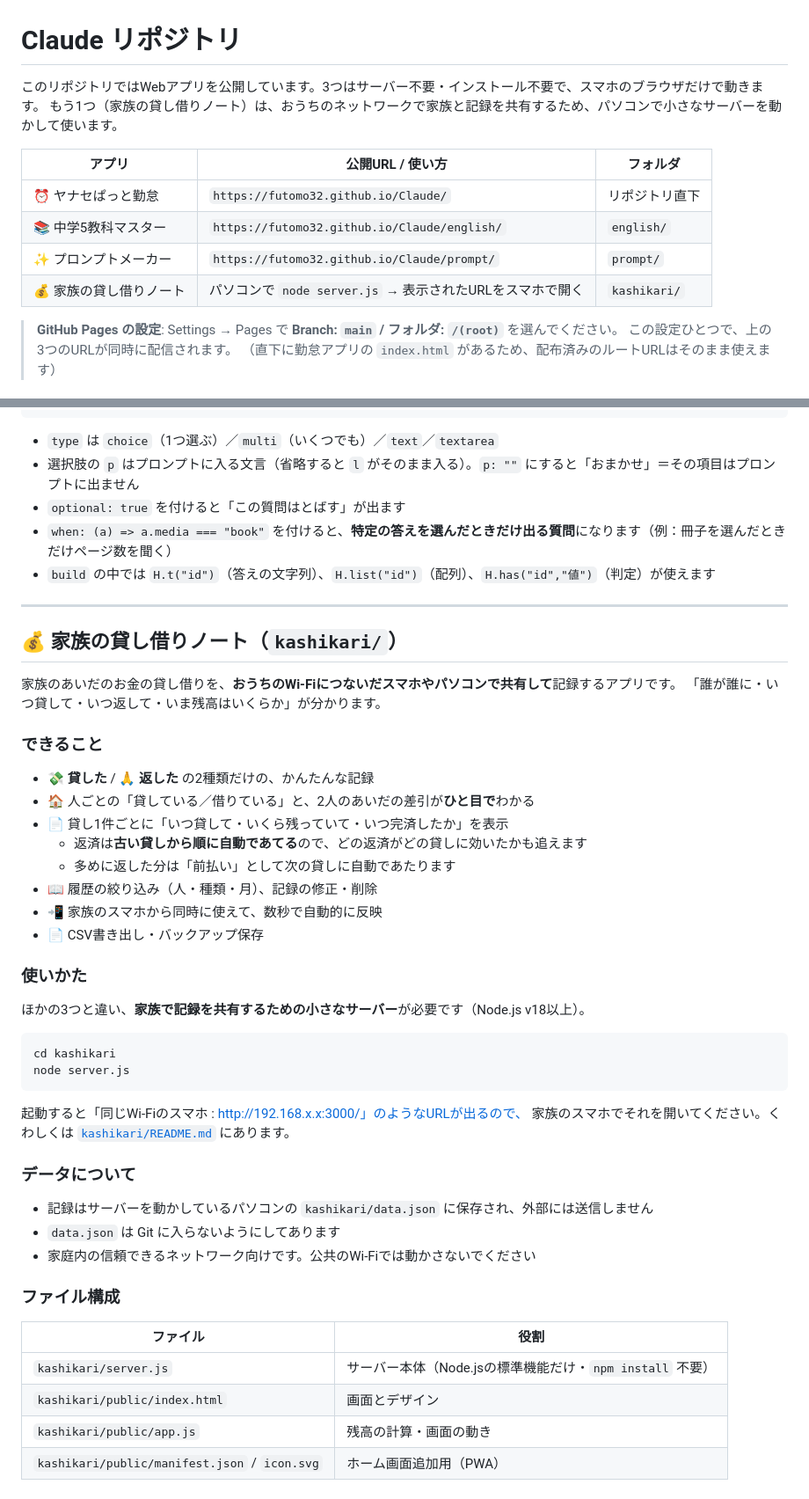
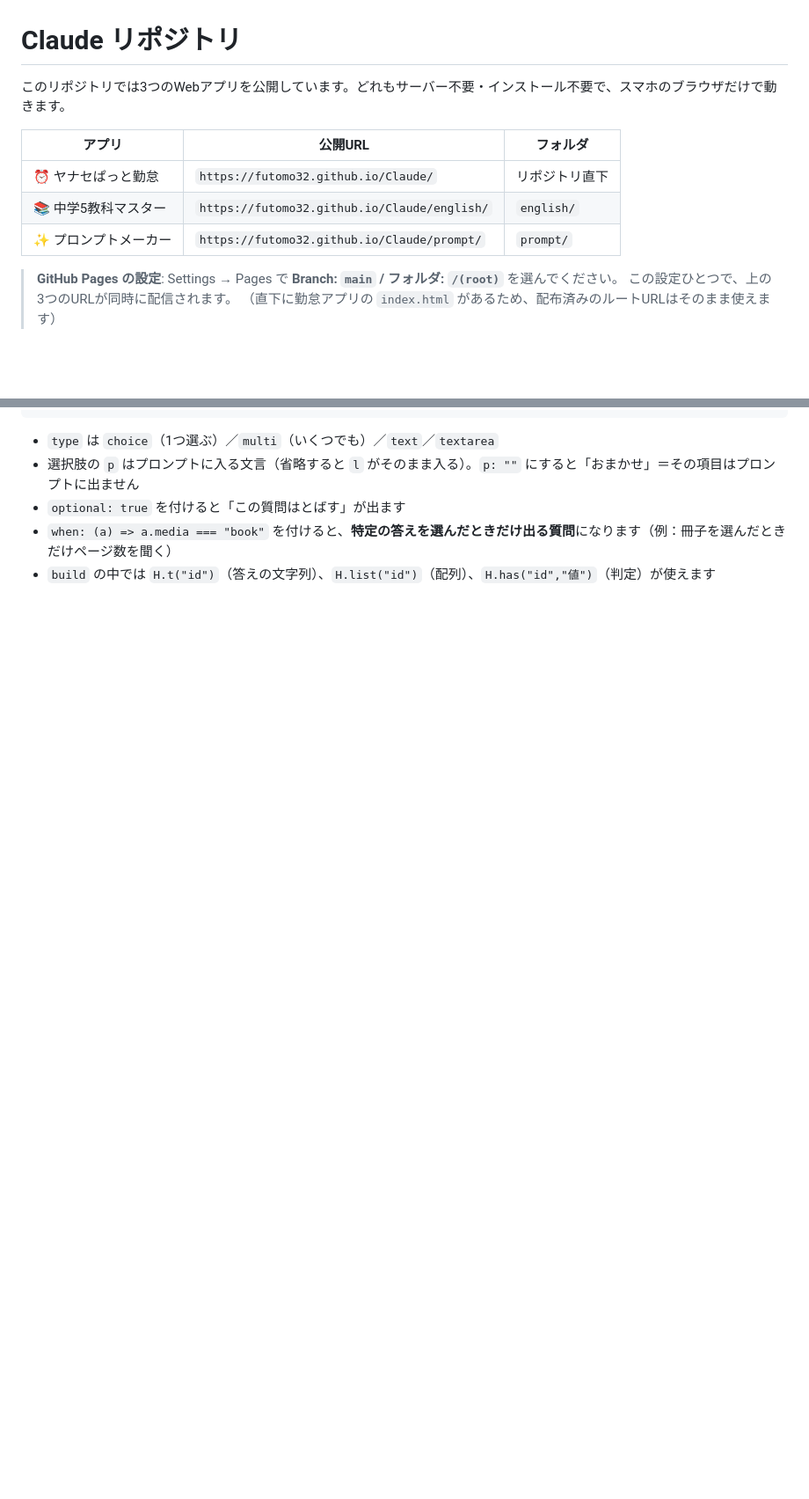
Before and after one commit to futomo32/Claude, a Markdown page: README.md, 2 parts joined by grey strips. Shown at 88% size. Drawn GitHub-style; blank space fills up the shorter version.

Commit message:
ルートのREADMEから貸し借りノートの説明を消す
家族だけで使うアプリなので、リポジトリの表紙には載せません。
使い方は kashikari/README.md に書いてあります。

Co-Authored-By: Claude Opus 5 <noreply@anthropic.com>
Claude-Session: https://claude.ai/code/session_01VosXT6UeU3y46tQWB6jdSP

````diff
--- a/README.md
+++ b/README.md
@@ -1,14 +1,12 @@
 # Claude リポジトリ
 
-このリポジトリではWebアプリを公開しています。3つはサーバー不要・インストール不要で、スマホのブラウザだけで動きます。
-もう1つ（家族の貸し借りノート）は、おうちのネットワークで家族と記録を共有するため、パソコンで小さなサーバーを動かして使います。
+このリポジトリでは3つのWebアプリを公開しています。どれもサーバー不要・インストール不要で、スマホのブラウザだけで動きます。
 
-| アプリ | 公開URL / 使い方 | フォルダ |
+| アプリ | 公開URL | フォルダ |
 |---|---|---|
 | ⏰ ヤナセぱっと勤怠 | `https://futomo32.github.io/Claude/` | リポジトリ直下 |
 | 📚 中学5教科マスター | `https://futomo32.github.io/Claude/english/` | `english/` |
 | ✨ プロンプトメーカー | `https://futomo32.github.io/Claude/prompt/` | `prompt/` |
-| 💰 家族の貸し借りノート | パソコンで `node server.js` → 表示されたURLをスマホで開く | `kashikari/` |
 
 > **GitHub Pages の設定**: Settings → Pages で **Branch: `main` / フォルダ: `/(root)`** を選んでください。
 > この設定ひとつで、上の3つのURLが同時に配信されます。
@@ -193,48 +191,3 @@ build.js は生成前に、各レベルが30問あるか・選択肢が4つで
 - `optional: true` を付けると「この質問はとばす」が出ます
 - `when: (a) => a.media === "book"` を付けると、**特定の答えを選んだときだけ出る質問**になります（例：冊子を選んだときだけページ数を聞く）
 - `build` の中では `H.t("id")`（答えの文字列）、`H.list("id")`（配列）、`H.has("id","値")`（判定）が使えます
-
----
-
-## 💰 家族の貸し借りノート（`kashikari/`）
-
-家族のあいだのお金の貸し借りを、**おうちのWi-Fiにつないだスマホやパソコンで共有して**記録するアプリです。
-「誰が誰に・いつ貸して・いつ返して・いま残高はいくらか」が分かります。
-
-### できること
-
-- 💸 **貸した** / 🙏 **返した** の2種類だけの、かんたんな記録
-- 🏠 人ごとの「貸している／借りている」と、2人のあいだの差引が**ひと目で**わかる
-- 📄 貸し1件ごとに「いつ貸して・いくら残っていて・いつ完済したか」を表示
-  - 返済は**古い貸しから順に自動であてる**ので、どの返済がどの貸しに効いたかも追えます
-  - 多めに返した分は「前払い」として次の貸しに自動であたります
-- 📖 履歴の絞り込み（人・種類・月）、記録の修正・削除
-- 📲 家族のスマホから同時に使えて、数秒で自動的に反映
-- 📄 CSV書き出し・バックアップ保存
-
-### 使いかた
-
-ほかの3つと違い、**家族で記録を共有するための小さなサーバー**が必要です（Node.js v18以上）。
-
-```sh
-cd kashikari
-node server.js
-```
-
-起動すると「同じWi-Fiのスマホ : http://192.168.x.x:3000/」のようなURLが出るので、
-家族のスマホでそれを開いてください。くわしくは [`kashikari/README.md`](kashikari/README.md) にあります。
-
-### データについて
-
-- 記録はサーバーを動かしているパソコンの `kashikari/data.json` に保存され、外部には送信しません
-- `data.json` は Git に入らないようにしてあります
-- 家庭内の信頼できるネットワーク向けです。公共のWi-Fiでは動かさないでください
-
-### ファイル構成
-
-| ファイル | 役割 |
-|---|---|
-| `kashikari/server.js` | サーバー本体（Node.jsの標準機能だけ・`npm install` 不要） |
-| `kashikari/public/index.html` | 画面とデザイン |
-| `kashikari/public/app.js` | 残高の計算・画面の動き |
-| `kashikari/public/manifest.json` / `icon.svg` | ホーム画面追加用（PWA） |
````
